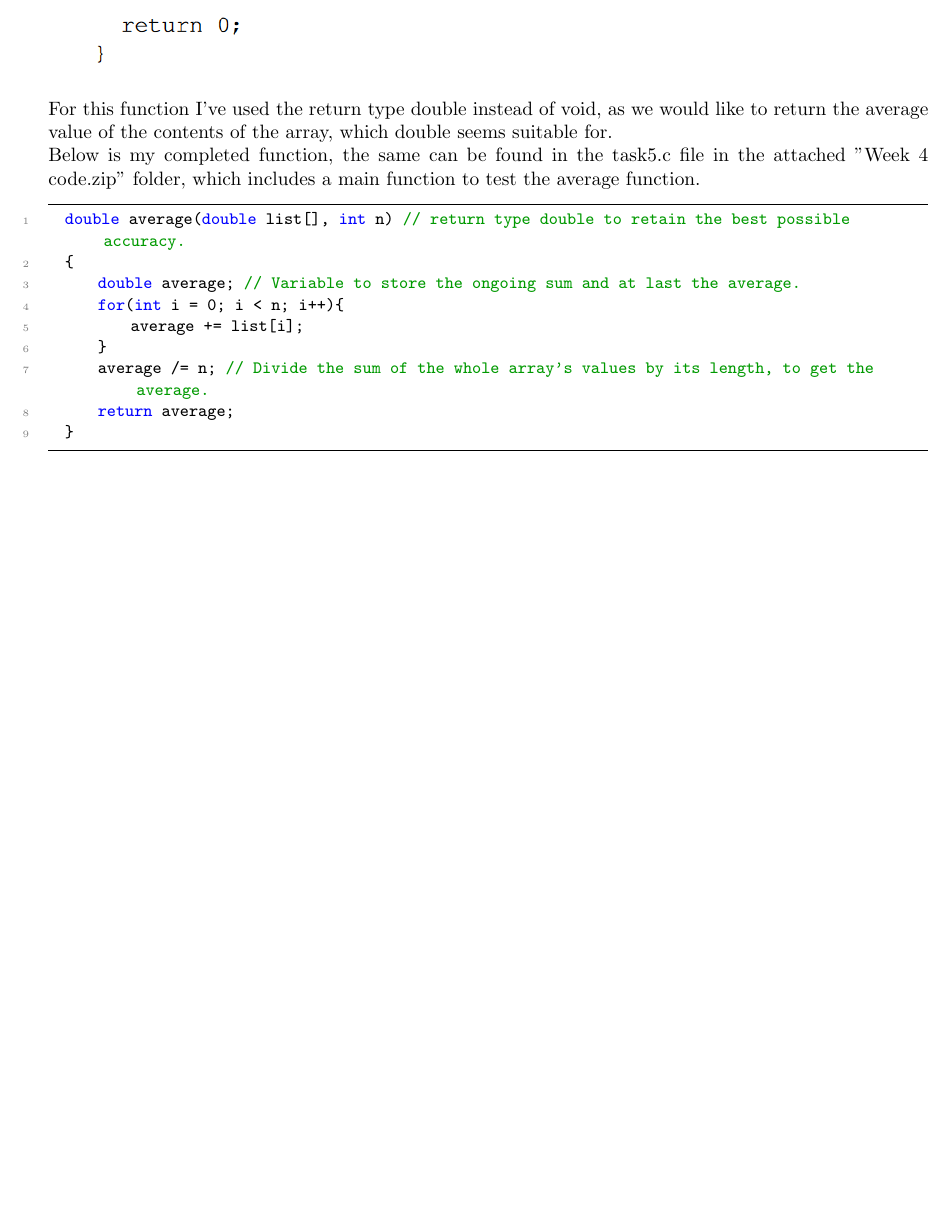
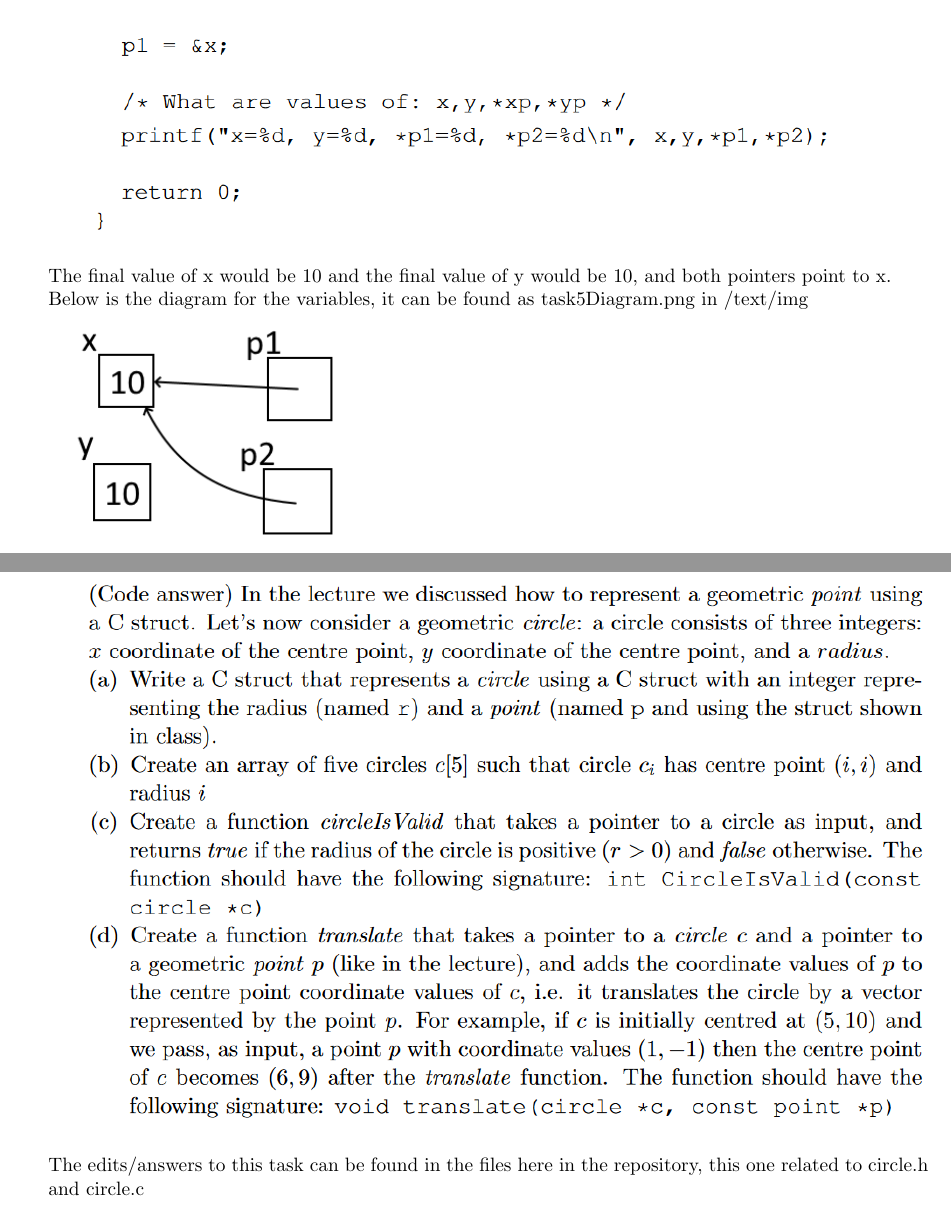
Before and after one commit to Aarhus-University-ECE/assignment-5-SirQuacc, a LaTeX document (Text/text.tex): part of page 4 of 6 before the commit and two parts of pages 5 and 6 of 7 after it, the two joined at a grey line, cut at the place of the change, the shorter picture padded with empty space. The pictures show the PDF file Text/text.pdf that the author committed with the source.

Commit message:
ProgrammeringsCafe update

```diff
--- a/Text/text.tex
+++ b/Text/text.tex
@@ -65,31 +79,25 @@ Bla
+\includegraphics[scale=0.7, keepaspectratio=true]{task3Diagram}
+
 
 \section{}
 \includegraphics[width=\linewidth, keepaspectratio=true]{task4}
 \vspace{2pt}\\
-
+Here the value of x ends at 0, and the value of y ends at 10, xp points to x and yp points to y.\\
+Below is the diagram for the code, also included as task4Diagram.png in /text/img\\
+\includegraphics[scale=0.7, keepaspectratio=true]{task4Diagram}
 
 \section{}
 \includegraphics[width=\linewidth, keepaspectratio=true]{task5}
 \vspace{2pt}\\
-For this function I've used the return type double instead of void, as we would like to return the average value of the contents of the array, which double seems suitable for.\\
-Below is my completed function, the same can be found in the task5.c file in the attached "Week 4 code.zip" folder, which includes a main function to test the average function.
-\begin{lstlisting}
-  double average(double list[], int n) // return type double to retain the best possible accuracy.
-  {
-      double average; // Variable to store the ongoing sum and at last the average.
-      for(int i = 0; i < n; i++){
-          average += list[i];
-      }
-      average /= n; // Divide the sum of the whole array's values by its length, to get the average.
-      return average;
-  }
-\end{lstlisting}
+The final value of x would be 10 and the final value of y would be 10, and both pointers point to x.\\
+Below is the diagram for the variables, it can be found as task5Diagram.png in /text/img\\
+\includegraphics[scale=0.7, keepaspectratio=true]{task5Diagram}
 
 
 \section{}
 \includegraphics[width=\linewidth, keepaspectratio=true]{task6}
 \vspace{2pt}\\
-
+The edits/answers to this task can be found in the files here in the repository, this one related to circle.h and circle.c
 
 
 \section{}
```
Also changed, not shown: Text/img/task3Diagram.png (added), Text/img/task4Diagram.png (added), Text/img/task5Diagram.png (added), Text/text.pdf, Text/text.tex (22 more changed lines), 3 other files.
